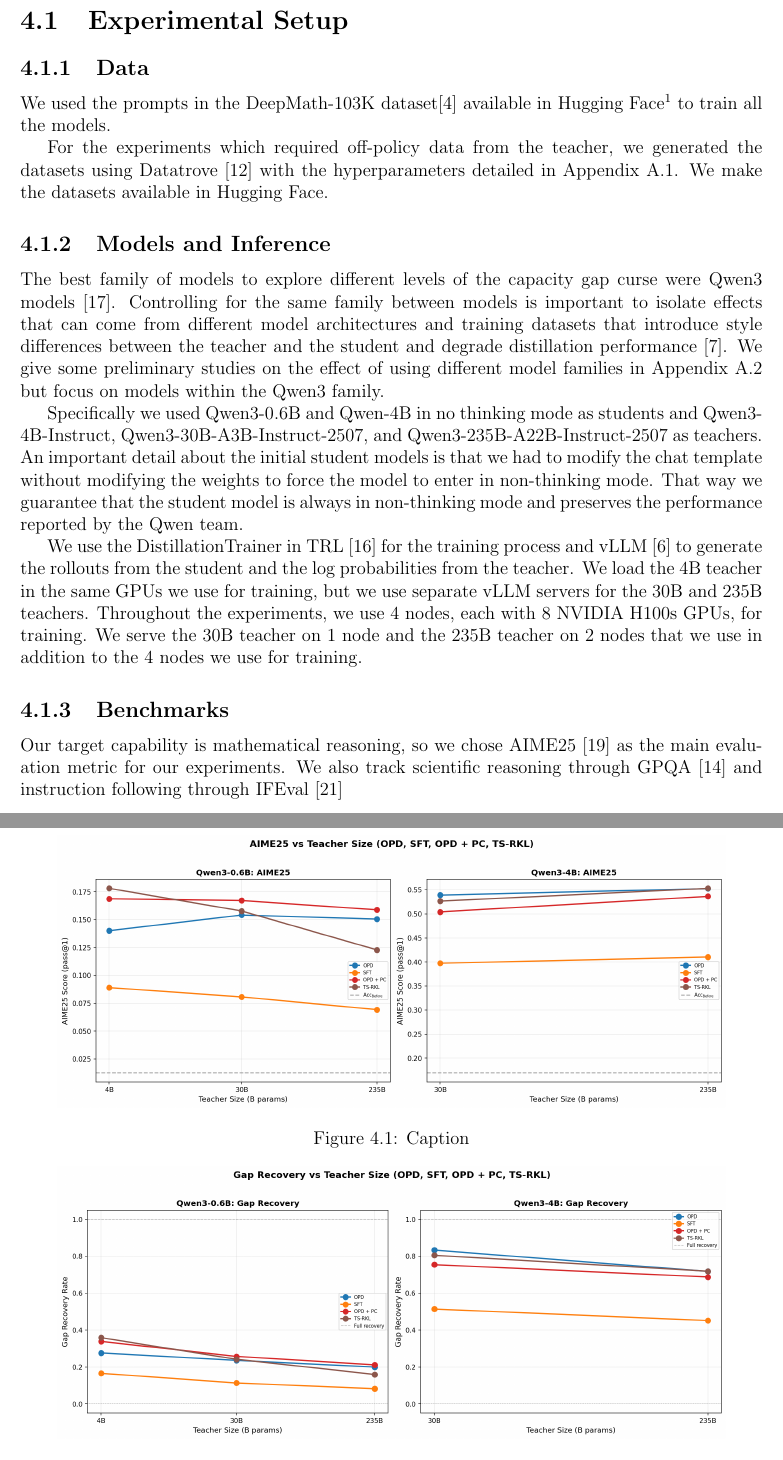
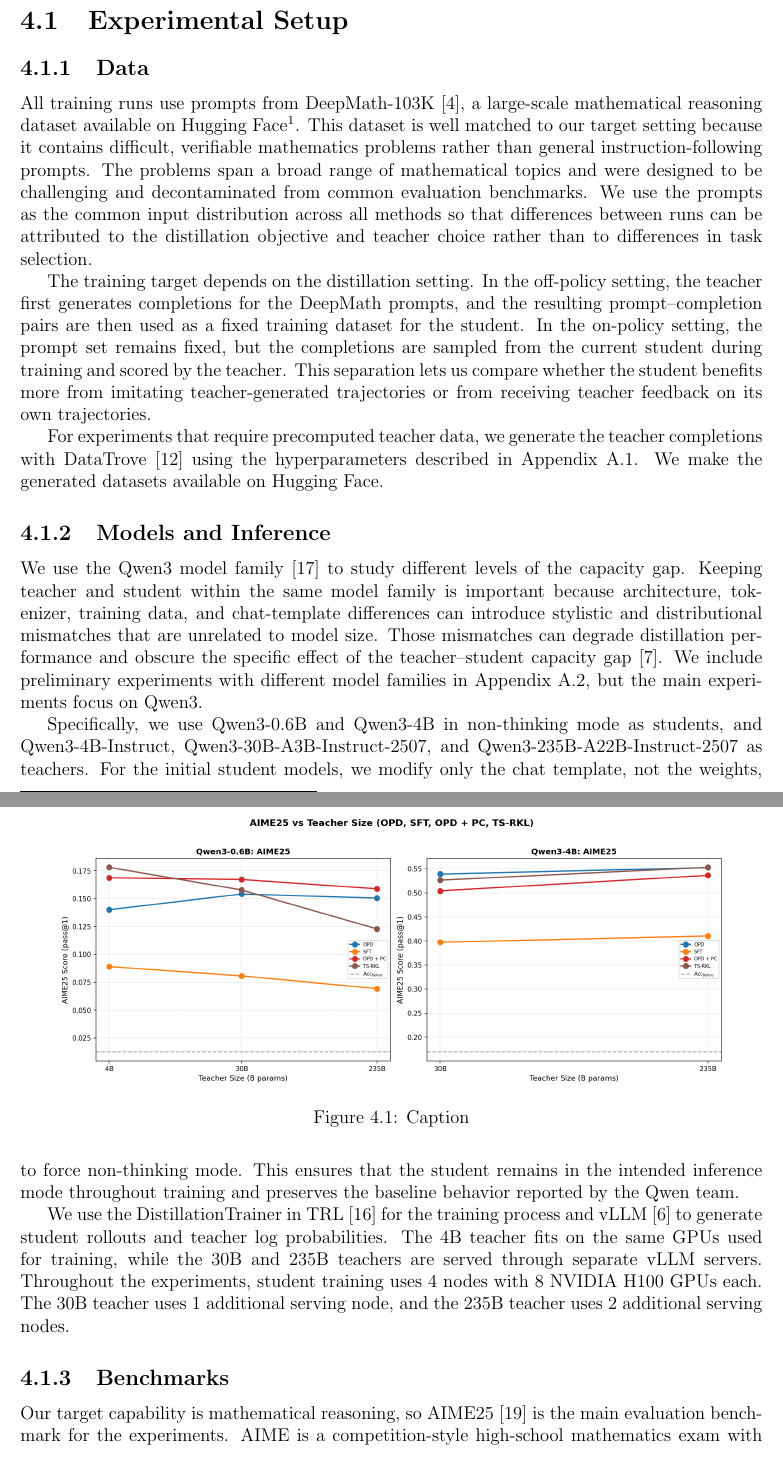
Before and after one commit to cmpatino/msc-thesis, a LaTeX thesis (main.tex, which reads sections/experiments.tex): two parts of pages 19 and 20 of 25 before the commit and two parts of pages 19 and 20 of 26 after it, joined at a grey line, cut so that both start at the same text. Compiled offline with pdfLaTeX.

Commit message:
Change working for experimental setup

```diff
--- a/sections/experiments.tex
+++ b/sections/experiments.tex
@@ -4,19 +4,21 @@
 
 \subsection{Data}
 
-We used the prompts in the DeepMath-103K dataset\cite{he2025DeepMath103KLargeScaleChallenging} available in Hugging Face\footnote{https://huggingface.co/datasets/zwhe99/DeepMath-103K} to train all the models.
+All training runs use prompts from DeepMath-103K \cite{he2025DeepMath103KLargeScaleChallenging}, a large-scale mathematical reasoning dataset available on Hugging Face\footnote{https://huggingface.co/datasets/zwhe99/DeepMath-103K}. This dataset is well matched to our target setting because it contains difficult, verifiable mathematics problems rather than general instruction-following prompts. The problems span a broad range of mathematical topics and were designed to be challenging and decontaminated from common evaluation benchmarks. We use the prompts as the common input distribution across all methods so that differences between runs can be attributed to the distillation objective and teacher choice rather than to differences in task selection.
 
-For the experiments which required off-policy data from the teacher, we generated the datasets using Datatrove \cite{penedo2024datatrove} with the hyperparameters detailed in Appendix~\ref{app: hyperparameters}. We make the datasets available in Hugging Face.
+The training target depends on the distillation setting. In the off-policy setting, the teacher first generates completions for the DeepMath prompts, and the resulting prompt--completion pairs are then used as a fixed training dataset for the student. In the on-policy setting, the prompt set remains fixed, but the completions are sampled from the current student during training and scored by the teacher. This separation lets us compare whether the student benefits more from imitating teacher-generated trajectories or from receiving teacher feedback on its own trajectories.
+
+For experiments that require precomputed teacher data, we generate the teacher completions with DataTrove \cite{penedo2024datatrove} using the hyperparameters described in Appendix~\ref{app: hyperparameters}. We make the generated datasets available on Hugging Face.
 
 \subsection{Models and Inference}
 
-The best family of models to explore different levels of the capacity gap curse were Qwen3 models \cite{yangQwen3TechnicalReport2025}. Controlling for the same family between models is important to isolate effects that can come from different model architectures and training datasets that introduce style differences between the teacher and the student and degrade distillation performance \cite{liRethinkingOnPolicyDistillation2026}. We give some preliminary studies on the effect of using different model families in Appendix~\ref{app: different_model_family} but focus on models within the Qwen3 family.
+We use the Qwen3 model family \cite{yangQwen3TechnicalReport2025} to study different levels of the capacity gap. Keeping teacher and student within the same model family is important because architecture, tokenizer, training data, and chat-template differences can introduce stylistic and distributional mismatches that are unrelated to model size. Those mismatches can degrade distillation performance and obscure the specific effect of the teacher--student capacity gap \cite{liRethinkingOnPolicyDistillation2026}. We include preliminary experiments with different model families in Appendix~\ref{app: different_model_family}, but the main experiments focus on Qwen3.
 
-Specifically we used Qwen3-0.6B and Qwen-4B in no thinking mode as students and Qwen3-4B-Instruct, Qwen3-30B-A3B-Instruct-2507, and Qwen3-235B-A22B-Instruct-2507 as teachers. An important detail about the initial student models is that we had to modify the chat template without modifying the weights to force the model to enter in non-thinking mode. That way we guarantee that the student model is always in non-thinking mode and preserves the performance reported by the Qwen team.
+Specifically, we use Qwen3-0.6B and Qwen3-4B in non-thinking mode as students, and Qwen3-4B-Instruct, Qwen3-30B-A3B-Instruct-2507, and Qwen3-235B-A22B-Instruct-2507 as teachers. For the initial student models, we modify only the chat template, not the weights, to force non-thinking mode. This ensures that the student remains in the intended inference mode throughout training and preserves the baseline behavior reported by the Qwen team.
 
-We use the DistillationTrainer in TRL \cite{vonwerra2020trl} for the training process and vLLM \cite{kwon2023efficient} to generate the rollouts from the student and the log probabilities from the teacher. We load the 4B teacher in the same GPUs we use for training, but we use separate vLLM servers for the 30B and 235B teachers. Throughout the experiments, we use 4 nodes, each with 8 NVIDIA H100s GPUs, for training. We serve the 30B teacher on 1 node and the 235B teacher on 2 nodes that we use in addition to the 4 nodes we use for training.
+We use the DistillationTrainer in TRL \cite{vonwerra2020trl} for the training process and vLLM \cite{kwon2023efficient} to generate student rollouts and teacher log probabilities. The 4B teacher fits on the same GPUs used for training, while the 30B and 235B teachers are served through separate vLLM servers. Throughout the experiments, student training uses 4 nodes with 8 NVIDIA H100 GPUs each. The 30B teacher uses 1 additional serving node, and the 235B teacher uses 2 additional serving nodes.
 
 \subsection{Benchmarks}
 
-Our target capability is mathematical reasoning, so we chose AIME25 \cite{aime25} as the main evaluation metric for our experiments. We also track scientific reasoning through GPQA \cite{reinGPQAGraduateLevelGoogleProof2023} and instruction following through IFEval \cite{zhou2023instructionfollowingevaluationlargelanguage}
+Our target capability is mathematical reasoning, so AIME25 \cite{aime25} is the main evaluation benchmark for the experiments. AIME is a competition-style high-school mathematics exam with short numeric answers. The problems require multi-step algebraic, geometric, combinatorial, and number-theoretic reasoning, and they are difficult to solve by pattern matching alone. This makes AIME25 a useful endpoint for measuring whether distillation improves the kind of structured mathematical reasoning targeted by DeepMath-103K.
 
```
Also changed, not shown: sections/experiments.tex (4 more changed lines).
